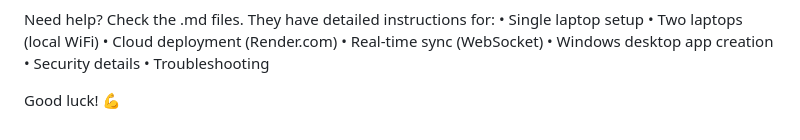
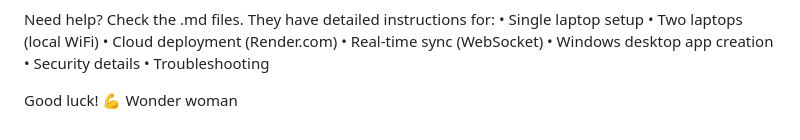
Before and after one commit to Aaryan-Rajora14/Universal_Billing_System-V4.0, a Markdown page: README.md, the part around the change. Rendered like a GitHub page.

Commit message:
Add 'Wonder woman' to the README

```diff
--- a/README.md
+++ b/README.md
@@ -221,3 +221,4 @@ Need help? Check the .md files. They have detailed instructions for:
   • Troubleshooting
 
 Good luck! 💪
+Wonder woman
```
